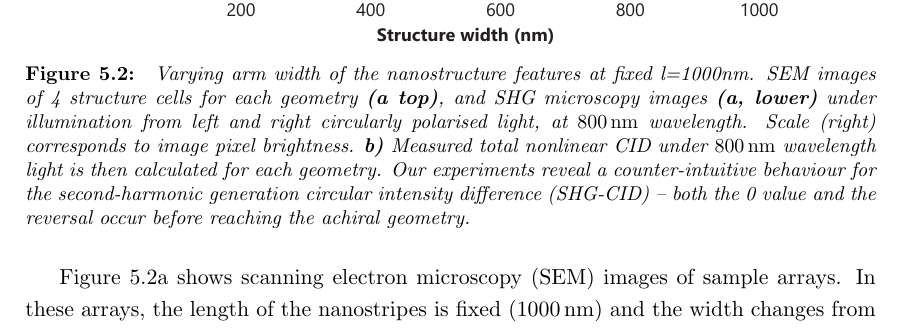
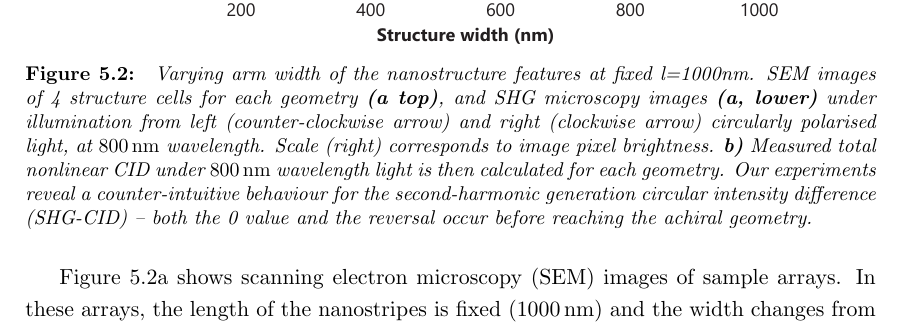
Before and after one commit to jtc42/ThesisUoB, a LaTeX thesis (main.tex, which reads sections/results/EnantiomorphingChiralCrosses.tex): part of page 46 of 104, cut so that both start at the same text. Compiled offline with pdfLaTeX.

Commit message:
Clarified RCP and LCP arrows in figure

```diff
--- a/sections/results/EnantiomorphingChiralCrosses.tex
+++ b/sections/results/EnantiomorphingChiralCrosses.tex
@@ -48,7 +48,7 @@ The samples are chiral crosses made of Au, deposited by electron beam lithograph
     \centering
     \includegraphics[scale=1]{./figures/results/EnantiomorphingChiralCrosses/l1000data.pdf}
     \caption{\label{fig:results:EnantiomorphingChiralCrosses:l1000data}
-    Varying arm width of the nanostructure features at fixed l=1000nm. SEM images of 4 structure cells for each geometry \textbf{(a top)}, and SHG microscopy images \textbf{(a, lower)} under illumination from left and right circularly polarised light, at $\SI{800}{\nano\m}$ wavelength. Scale (right) corresponds to image pixel brightness. \textbf{b)} Measured total nonlinear CID under $\SI{800}{\nano\m}$ wavelength light is then calculated for each geometry. Our experiments reveal a counter-intuitive behaviour for the second-harmonic generation circular intensity difference (SHG-CID) – both the 0 value and the reversal occur before reaching the achiral geometry.}
+    Varying arm width of the nanostructure features at fixed l=1000nm. SEM images of 4 structure cells for each geometry \textbf{(a top)}, and SHG microscopy images \textbf{(a, lower)} under illumination from left (counter-clockwise arrow) and right (clockwise arrow) circularly polarised light, at $\SI{800}{\nano\m}$ wavelength. Scale (right) corresponds to image pixel brightness. \textbf{b)} Measured total nonlinear CID under $\SI{800}{\nano\m}$ wavelength light is then calculated for each geometry. Our experiments reveal a counter-intuitive behaviour for the second-harmonic generation circular intensity difference (SHG-CID) – both the 0 value and the reversal occur before reaching the achiral geometry.}
 \end{figure}
 
 Figure~\ref{fig:results:EnantiomorphingChiralCrosses:l1000data}a shows scanning electron microscopy (SEM) images of sample arrays. In these arrays, the length of the nanostripes is fixed ($\SI{1000}{\nano\m}$) and the width changes from $\SI{200}{\nano\m}$ to $\SI{1000}{\nano\m}$ in steps of $\SI{200}{\nano\m}$. Below each SEM are two corresponding multi-photon micrographs, obtained with LCP and RCP. The multi-photon microscopy images are colour coded for intensity, and show bright hotspots at the centre of the chiral crosses (indicated with dashed-line squares for clarity).
```
